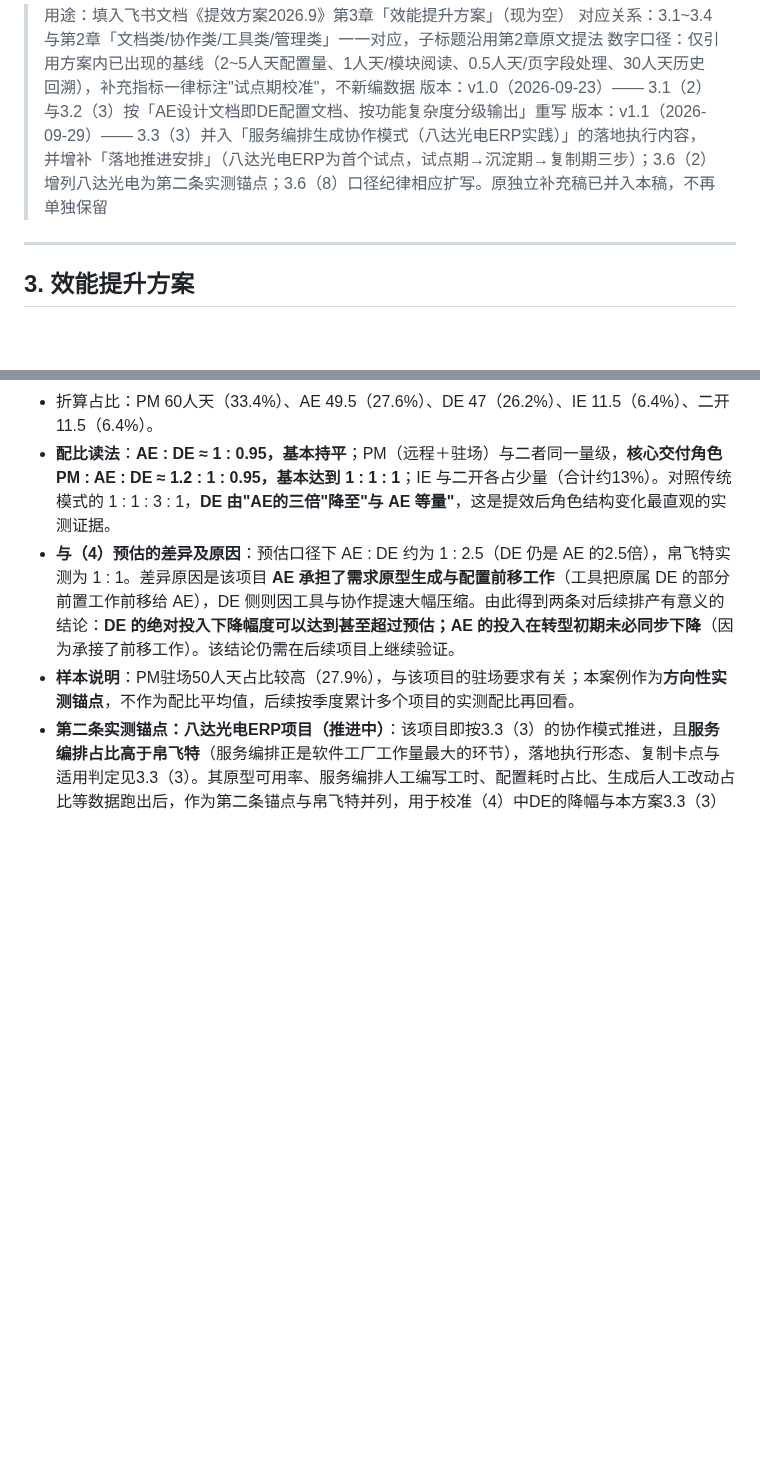
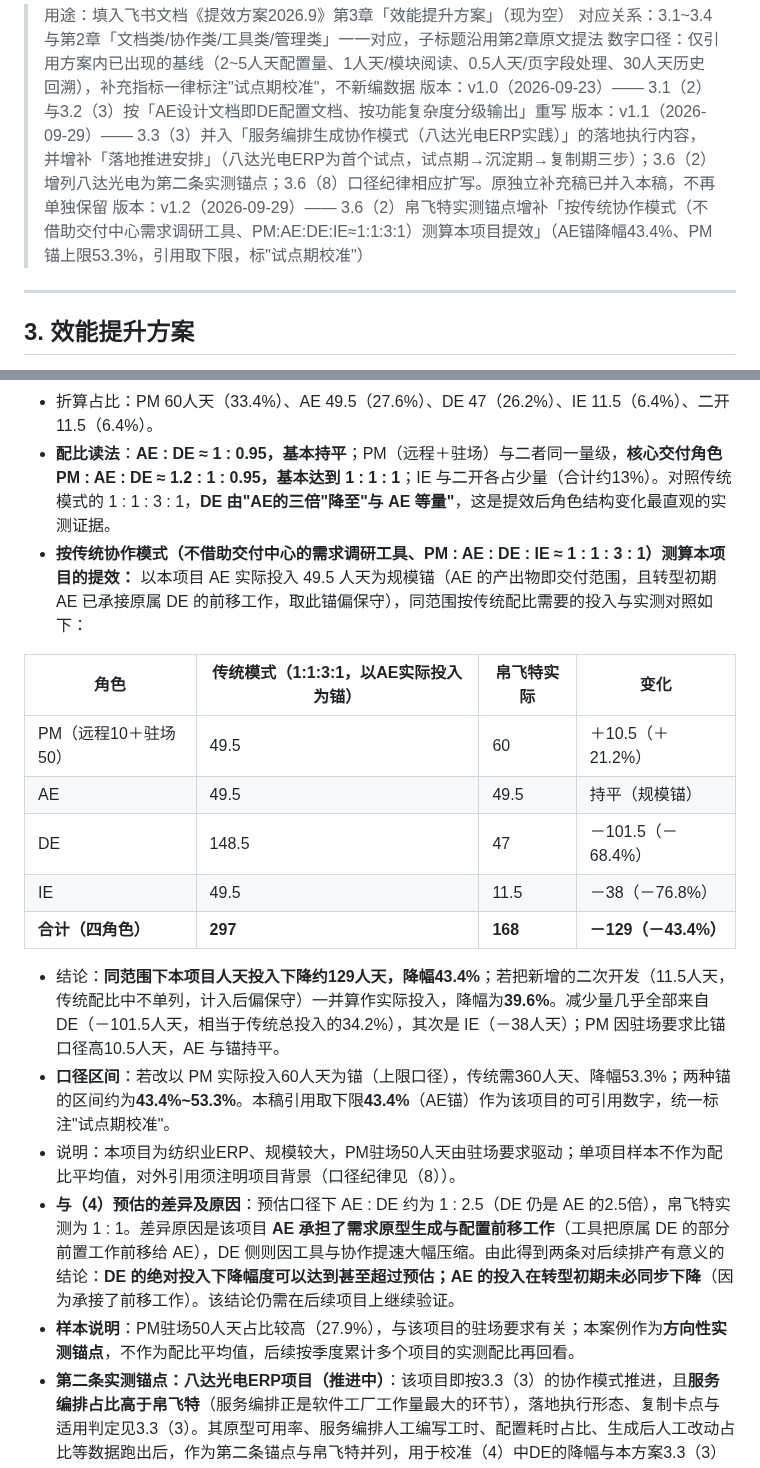
Before and after one commit to jesse0830/jiayang, a Markdown page: Jesse/PM-documents/提效方案2026.9_第3章效能提升方案_补充_20260923_v1.2.md, 2 parts joined by grey strips. GitHub-like rendering; blank space fills up the shorter version.

Commit message:
提效方案2026.9 第3章补充稿 v1.2：3.6(2)帛飞特锚点增补传统模式1:1:3:1对比测算（降幅43.4%，43.4%~53.3%区间）

```diff
--- a/Jesse/PM-documents/提效方案2026.9_第3章效能提升方案_补充_20260923_v1.1.md
+++ b/Jesse/PM-documents/提效方案2026.9_第3章效能提升方案_补充_20260923_v1.2.md
@@ -5,6 +5,7 @@
 > 数字口径：仅引用方案内已出现的基线（2~5人天配置量、1人天/模块阅读、0.5人天/页字段处理、30人天历史回溯），补充指标一律标注"试点期校准"，不新编数据
 > 版本：v1.0（2026-09-23）—— 3.1（2）与3.2（3）按「AE设计文档即DE配置文档、按功能复杂度分级输出」重写
 > 版本：v1.1（2026-09-29）—— 3.3（3）并入「服务编排生成协作模式（八达光电ERP实践）」的落地执行内容，并增补「落地推进安排」（八达光电ERP为首个试点，试点期→沉淀期→复制期三步）；3.6（2）增列八达光电为第二条实测锚点；3.6（8）口径纪律相应扩写。原独立补充稿已并入本稿，不再单独保留
+> 版本：v1.2（2026-09-29）—— 3.6（2）帛飞特实测锚点增补「按传统协作模式（不借助交付中心需求调研工具、PM:AE:DE:IE≈1:1:3:1）测算本项目提效」（AE锚降幅43.4%、PM锚上限53.3%，引用取下限，标"试点期校准"）
 
 ---
 
@@ -166,6 +167,19 @@
 
 - 折算占比：PM 60人天（33.4%）、AE 49.5（27.6%）、DE 47（26.2%）、IE 11.5（6.4%）、二开 11.5（6.4%）。
 - **配比读法**：**AE : DE ≈ 1 : 0.95，基本持平**；PM（远程＋驻场）与二者同一量级，**核心交付角色 PM : AE : DE ≈ 1.2 : 1 : 0.95，基本达到 1 : 1 : 1**；IE 与二开各占少量（合计约13%）。对照传统模式的 1 : 1 : 3 : 1，**DE 由"AE的三倍"降至"与 AE 等量"**，这是提效后角色结构变化最直观的实测证据。
+- **按传统协作模式（不借助交付中心的需求调研工具、PM : AE : DE : IE ≈ 1 : 1 : 3 : 1）测算本项目的提效：** 以本项目 AE 实际投入 49.5 人天为规模锚（AE 的产出物即交付范围，且转型初期 AE 已承接原属 DE 的前移工作，取此锚偏保守），同范围按传统配比需要的投入与实测对照如下：
+
+| 角色 | 传统模式（1:1:3:1，以AE实际投入为锚） | 帛飞特实际 | 变化 |
+| --- | --- | --- | --- |
+| PM（远程10＋驻场50） | 49.5 | 60 | ＋10.5（＋21.2%） |
+| AE | 49.5 | 49.5 | 持平（规模锚） |
+| DE | 148.5 | 47 | －101.5（－68.4%） |
+| IE | 49.5 | 11.5 | －38（－76.8%） |
+| **合计（四角色）** | **297** | **168** | **－129（－43.4%）** |
+
+  - 结论：**同范围下本项目人天投入下降约129人天，降幅43.4%**；若把新增的二次开发（11.5人天，传统配比中不单列，计入后偏保守）一并算作实际投入，降幅为**39.6%**。减少量几乎全部来自 DE（－101.5人天，相当于传统总投入的34.2%），其次是 IE（－38人天）；PM 因驻场要求比锚口径高10.5人天，AE 与锚持平。
+  - **口径区间**：若改以 PM 实际投入60人天为锚（上限口径），传统需360人天、降幅53.3%；两种锚的区间约为**43.4%~53.3%**。本稿引用取下限**43.4%**（AE锚）作为该项目的可引用数字，统一标注"试点期校准"。
+  - 说明：本项目为纺织业ERP、规模较大，PM驻场50人天由驻场要求驱动；单项目样本不作为配比平均值，对外引用须注明项目背景（口径纪律见（8））。
 - **与（4）预估的差异及原因**：预估口径下 AE : DE 约为 1 : 2.5（DE 仍是 AE 的2.5倍），帛飞特实测为 1 : 1。差异原因是该项目 **AE 承担了需求原型生成与配置前移工作**（工具把原属 DE 的部分前置工作前移给 AE），DE 侧则因工具与协作提速大幅压缩。由此得到两条对后续排产有意义的结论：**DE 的绝对投入下降幅度可以达到甚至超过预估；AE 的投入在转型初期未必同步下降**（因为承接了前移工作）。该结论仍需在后续项目上继续验证。
 - **样本说明**：PM驻场50人天占比较高（27.9%），与该项目的驻场要求有关；本案例作为**方向性实测锚点**，不作为配比平均值，后续按季度累计多个项目的实测配比再回看。
 - **第二条实测锚点：八达光电ERP项目（推进中）**：该项目即按3.3（3）的协作模式推进，且**服务编排占比高于帛飞特**（服务编排正是软件工厂工作量最大的环节），落地执行形态、复制卡点与适用判定见3.3（3）。其原型可用率、服务编排人工编写工时、配置耗时占比、生成后人工改动占比等数据跑出后，作为第二条锚点与帛飞特并列，用于校准（4）中DE的降幅与本方案3.3（3）的贡献值。**数据回填前，本稿不引用该项目任何工时数字**（口径纪律见（8））。
```
